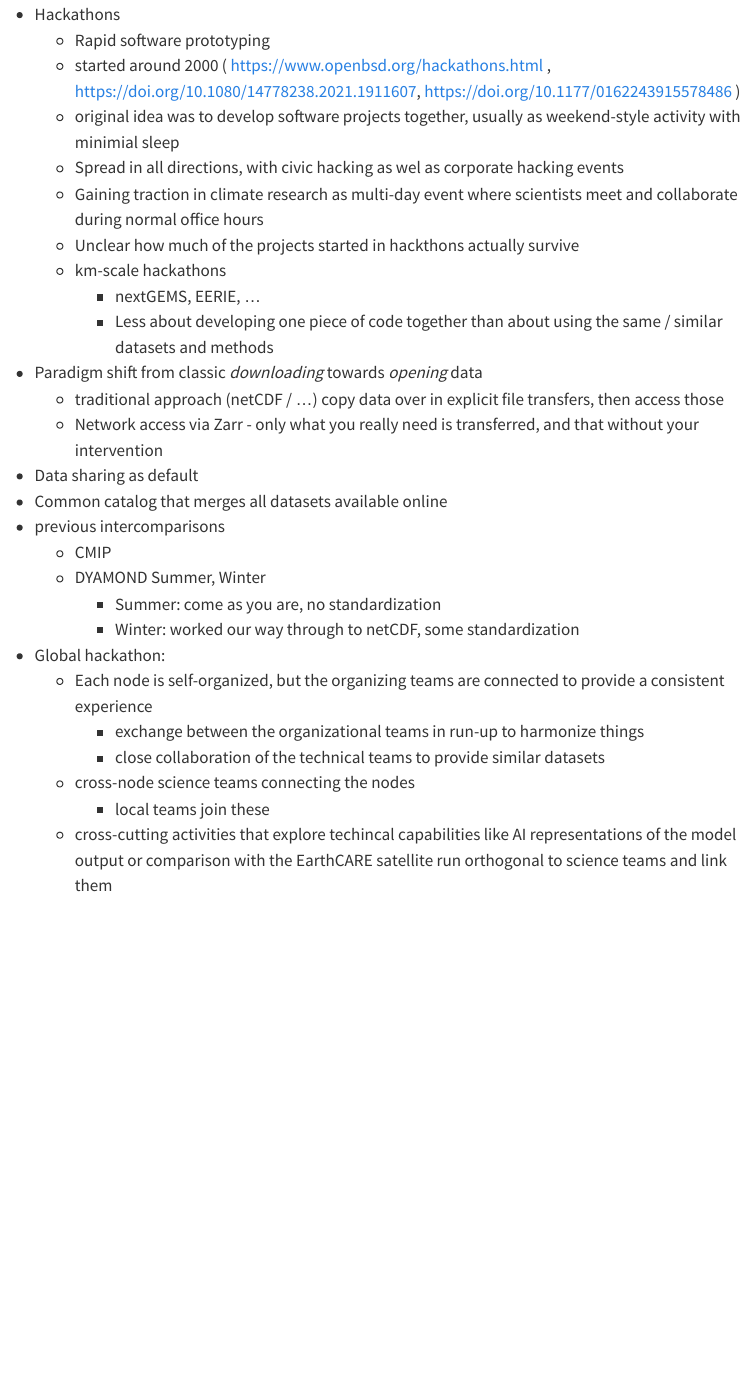
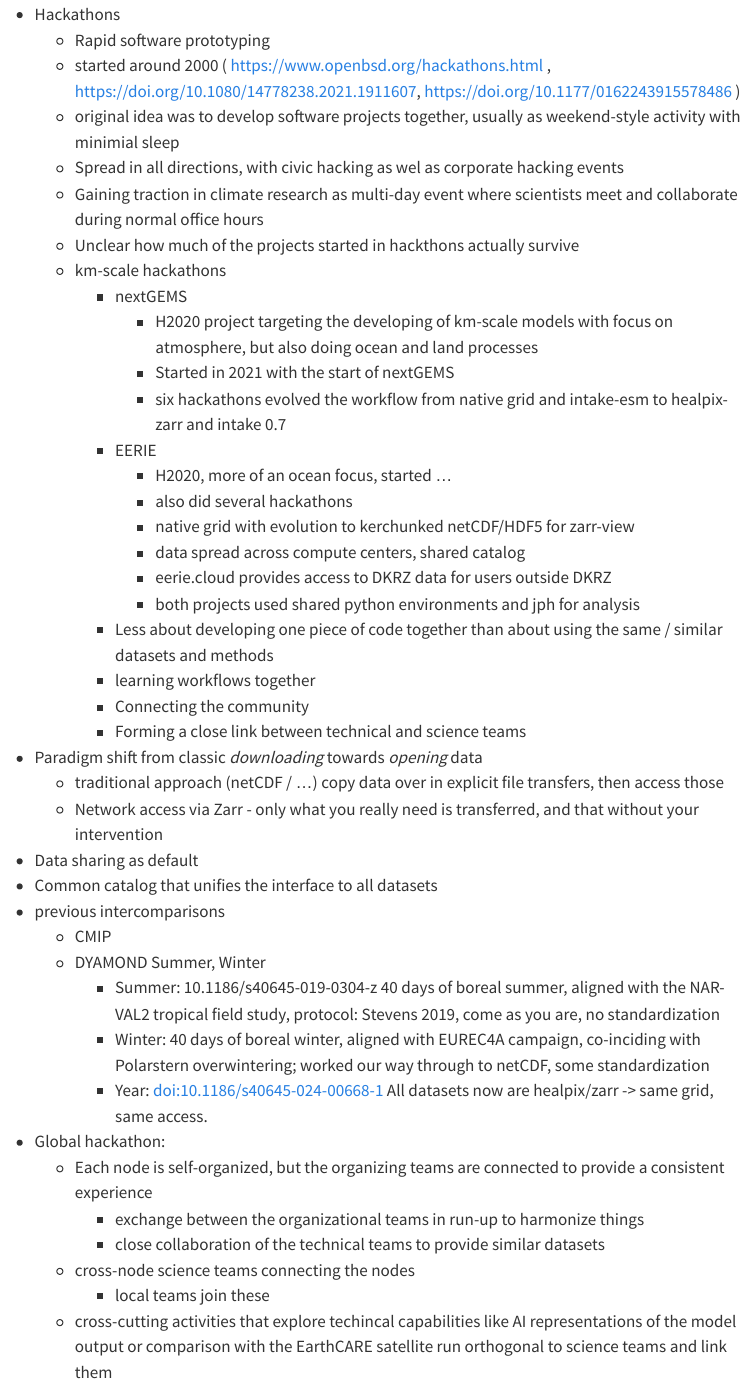
Before and after one commit to digital-earths-global-hackathon/gmd-paper, a Quarto document (index.qmd): the page in a window 1100 px wide, from 1210 px down. Rendered offline with R 4.5, knitr and Pandoc in place of Quarto, with nearby package versions; menus at the side of the page are left out.

Commit message:
Work on intro

```diff
--- a/index.qmd
+++ b/index.qmd
@@ -49,19 +49,33 @@ We present the results and technical achievements of a global, multi-model inter
   * Gaining traction in climate research as multi-day event where scientists meet and collaborate during normal office hours
   * Unclear how much of the projects started in hackthons actually survive
   * km-scale hackathons
-     * nextGEMS, EERIE, ...
-	 * Less about developing one piece of code together than about using the same / similar datasets and methods
+    * nextGEMS
+      * H2020 project targeting the developing of km-scale models with focus on atmosphere, but also doing ocean and land processes
+      * Started in 2021 with the start of nextGEMS
+      * six hackathons evolved the workflow from native grid and intake-esm to healpix-zarr and intake 0.7
+    * EERIE
+      * H2020, more of an ocean focus, started ...
+      * also did several hackathons
+      * native grid with evolution to kerchunked netCDF/HDF5 for zarr-view
+      * data spread across compute centers, shared catalog
+      * eerie.cloud provides access to DKRZ data for users outside DKRZ
+      * both projects used shared python environments and jph for analysis
+    * Less about developing one piece of code together than about using the same / similar datasets and methods
+    * learning workflows together
+    * Connecting the community
+    * Forming a close link between technical and science teams
 
 * Paradigm shift from classic *downloading* towards *opening* data
   * traditional approach (netCDF / ...) copy data over in explicit file transfers, then access those
   * Network access via Zarr - only what you really need is transferred, and that without your intervention
 * Data sharing as default
-* Common catalog that merges all datasets available online
+* Common catalog that unifies the interface to all datasets
 * previous intercomparisons
   * CMIP
   * DYAMOND Summer, Winter
-    * Summer: come as you are, no standardization
-    * Winter: worked our way through to netCDF, some standardization
+    * Summer: 10.1186/s40645-019-0304-z 40 days of boreal summer, aligned with the NAR-VAL2 tropical field study, protocol: Stevens 2019, come as you are, no standardization
+    * Winter: 40 days of boreal winter, aligned with EUREC4A campaign, co-inciding with Polarstern overwintering; worked our way through to netCDF, some standardization
+    * Year: doi:10.1186/s40645-024-00668-1  All datasets now are healpix/zarr -> same grid, same access.
 
 
 * Global hackathon:
```
